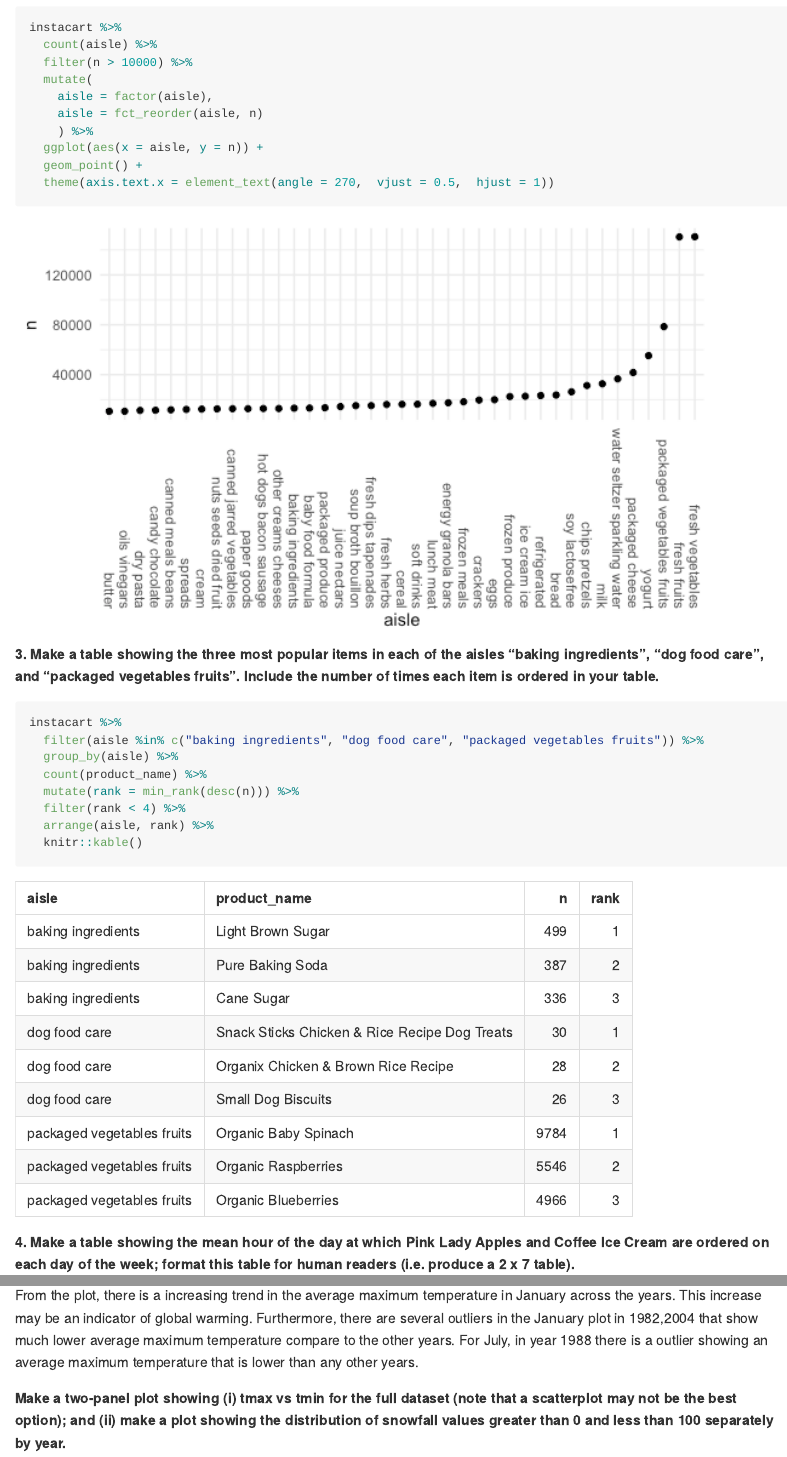
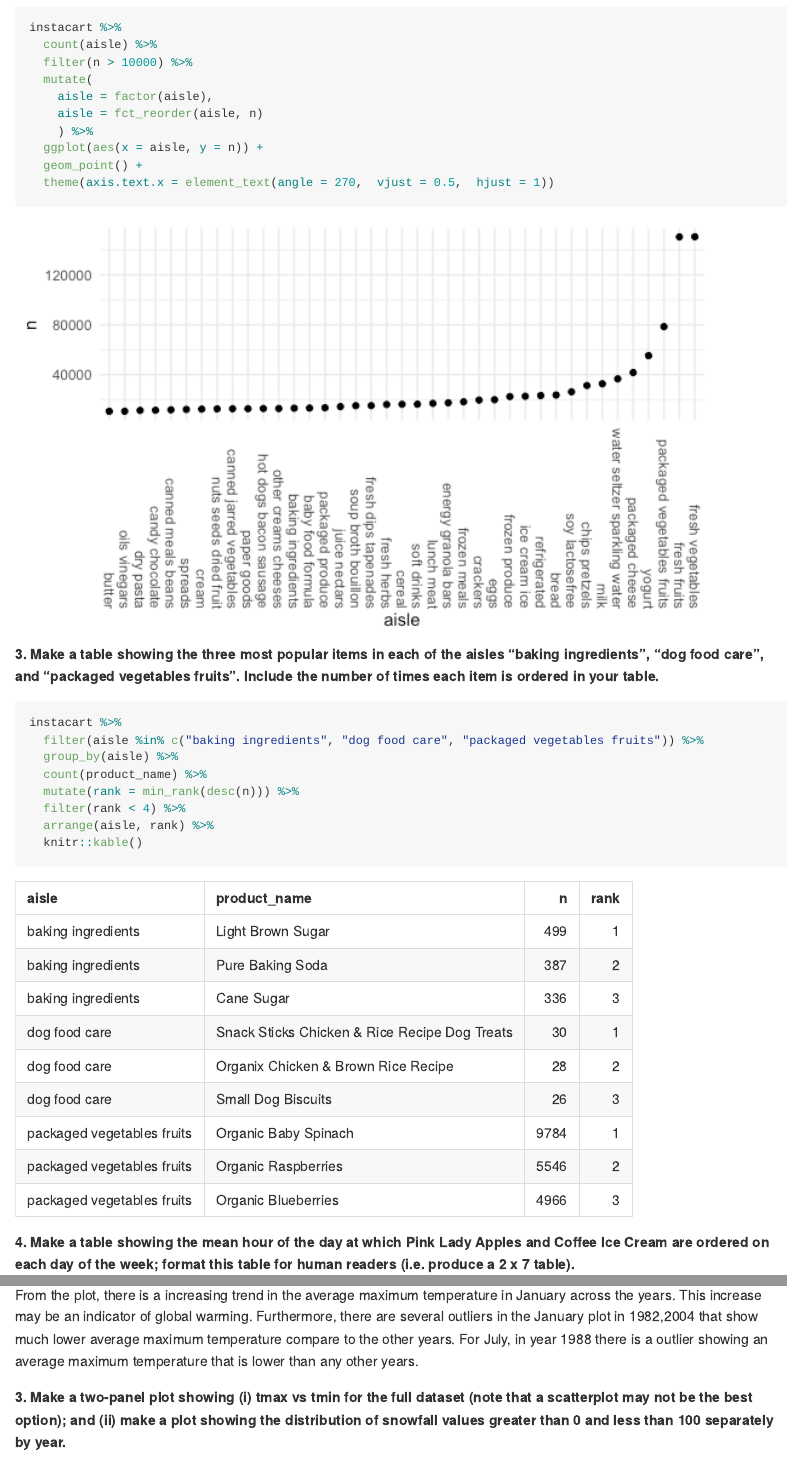
Before and after one commit to JiayiHelenZhou/p8105_hw3_jz3336, an R Markdown document (p8105_hw3_jz3336.Rmd): the page in a window 1100 px wide, from 930 px down, and a second part further down, joined at a grey line. The pictures show the output file p8105_hw3_jz3336.md that the author committed with the source, drawn offline in the style of GitHub; long lines of code are wrapped.

Commit message:
minor adjustments

````diff
--- a/p8105_hw3_jz3336.Rmd
+++ b/p8105_hw3_jz3336.Rmd
@@ -142,7 +142,6 @@ accelerometer_df %>%
   group_by(week, day) %>%
   ggplot(aes(x = minute_of_the_day, y = activity_count, color = day)) +
   geom_line(alpha = .5) +
-  geom_smooth()
 ##  scale_x_discrete(
 ##    breaks = c(180,360,540,720,900,1080,1260,1440),
 ##   labels = c("3h","6h", "9h", "12h", "15h", "18h", "21h", "24h")
@@ -204,7 +203,7 @@ ny_noaa_df %>%
 
 From the plot, there is a increasing trend in the average maximum temperature in January across the years. This increase may be an indicator of global warming. Furthermore, there are several outliers in the January plot in 1982,2004 that show much lower average maximum temperature compare to the other years. For July, in year 1988 there is a outlier showing an average maximum temperature that is lower than any other years.
 
-**Make a two-panel plot showing (i) tmax vs tmin for the full dataset (note that a scatterplot may not be the best option); and (ii) make a plot showing the distribution of snowfall values greater than 0 and less than 100 separately by year.**
+**3. Make a two-panel plot showing (i) tmax vs tmin for the full dataset (note that a scatterplot may not be the best option); and (ii) make a plot showing the distribution of snowfall values greater than 0 and less than 100 separately by year.**
 
 ```{r}
 library(patchwork)
````
Also changed, not shown: p8105_hw3_jz3336.md, p8105_hw3_jz3336_files/figure-gfm/unnamed-chunk-8-1.png.
